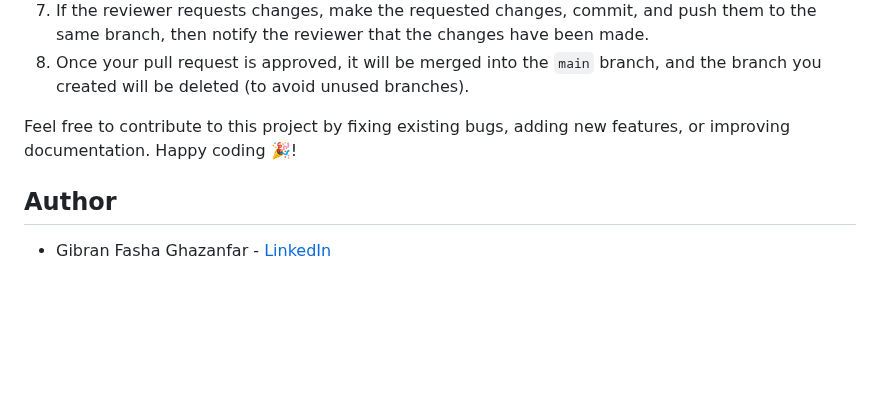
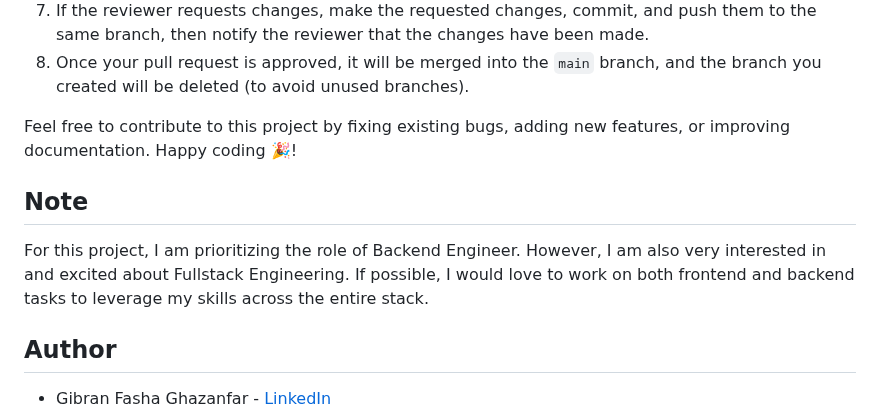
Before and after one commit to gibranfsh/chatbot-study-case-telkom, a Markdown page: README.md, the part around the change. Drawn GitHub-style; blank space fills up the shorter version.

Commit message:
docs: Updated README.md

```diff
--- a/README.md
+++ b/README.md
@@ -118,6 +118,10 @@ This project, **ChatEase**, is a web-based intelligent conversational assistant
 
 Feel free to contribute to this project by fixing existing bugs, adding new features, or improving documentation. Happy coding 🎉!
 
+## Note
+
+For this project, I am prioritizing the role of Backend Engineer. However, I am also very interested in and excited about Fullstack Engineering. If possible, I would love to work on both frontend and backend tasks to leverage my skills across the entire stack.
+
 ## Author
 
 -   Gibran Fasha Ghazanfar - [LinkedIn](https://www.linkedin.com/in/gibran-fasha-ghazanfar-22035319b/)
```
